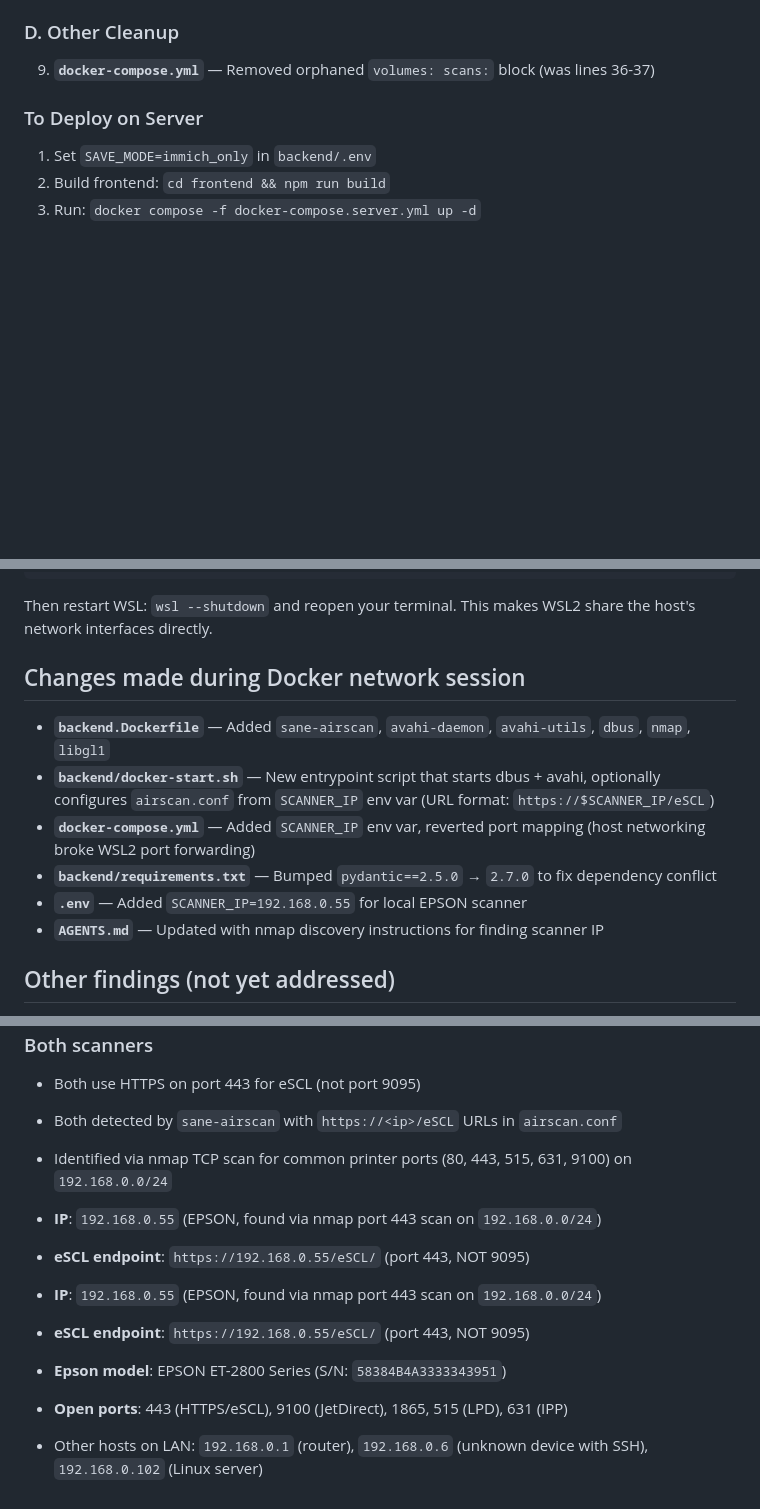
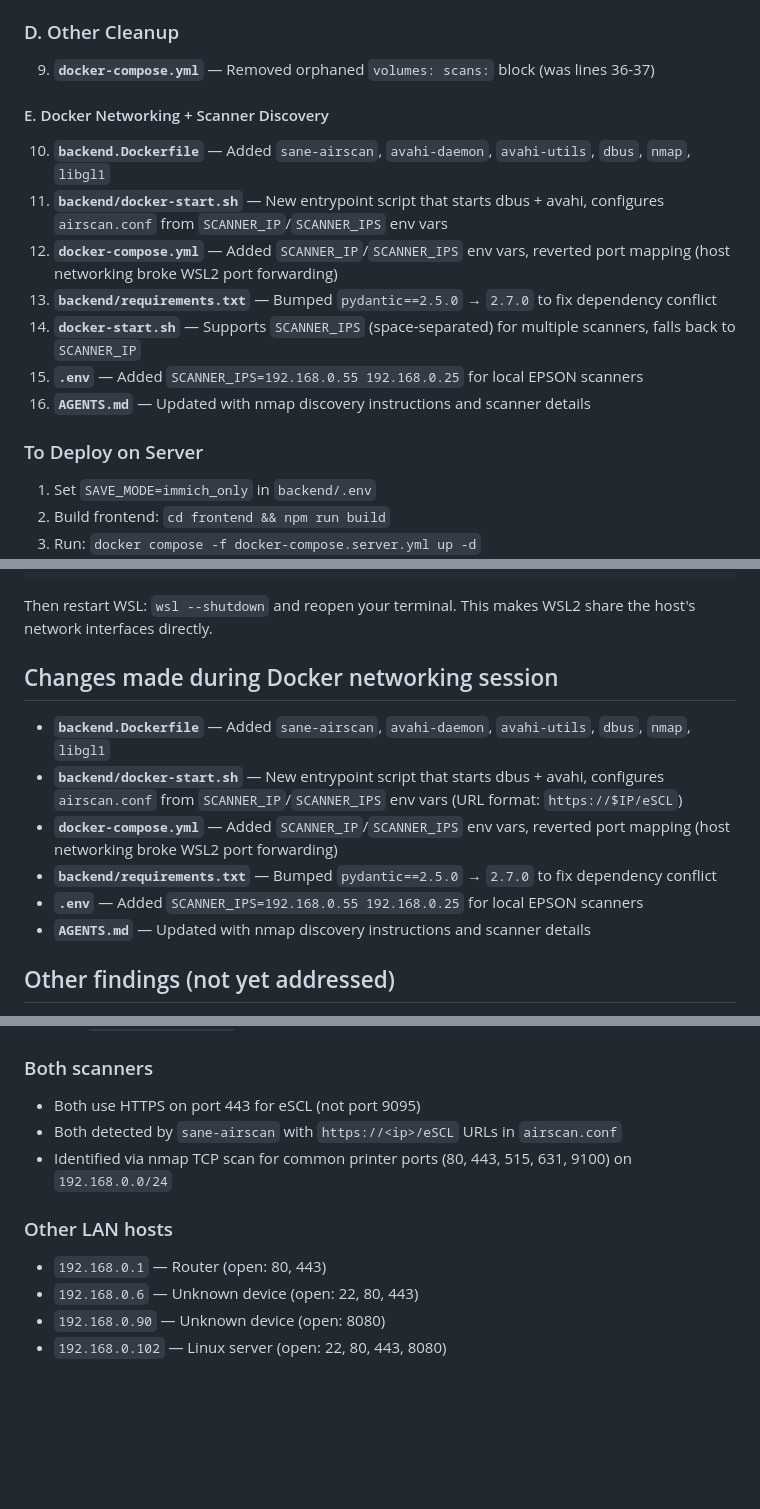
Before and after one commit to flyboy1565/Better-Scanner, a Markdown page: AGENTS.md, 3 parts joined by grey strips. GitHub-like rendering; blank space fills up the shorter version.

Commit message:
updated the agents

````diff
--- a/AGENTS.md
+++ b/AGENTS.md
@@ -27,6 +27,16 @@
 ### D. Other Cleanup
 
 9. **`docker-compose.yml`** — Removed orphaned `volumes: scans:` block (was lines 36-37)
+
+#### E. Docker Networking + Scanner Discovery
+
+10. **`backend.Dockerfile`** — Added `sane-airscan`, `avahi-daemon`, `avahi-utils`, `dbus`, `nmap`, `libgl1`
+11. **`backend/docker-start.sh`** — New entrypoint script that starts dbus + avahi, configures `airscan.conf` from `SCANNER_IP`/`SCANNER_IPS` env vars
+12. **`docker-compose.yml`** — Added `SCANNER_IP`/`SCANNER_IPS` env vars, reverted port mapping (host networking broke WSL2 port forwarding)
+13. **`backend/requirements.txt`** — Bumped `pydantic==2.5.0` → `2.7.0` to fix dependency conflict
+14. **`docker-start.sh`** — Supports `SCANNER_IPS` (space-separated) for multiple scanners, falls back to `SCANNER_IP`
+15. **`.env`** — Added `SCANNER_IPS=192.168.0.55 192.168.0.25` for local EPSON scanners
+16. **`AGENTS.md`** — Updated with nmap discovery instructions and scanner details
 
 ### To Deploy on Server
 
@@ -91,14 +101,14 @@ networkingMode=mirrored
 ```
 Then restart WSL: `wsl --shutdown` and reopen your terminal. This makes WSL2 share the host's network interfaces directly.
 
-## Changes made during Docker network session
+## Changes made during Docker networking session
 
 - **`backend.Dockerfile`** — Added `sane-airscan`, `avahi-daemon`, `avahi-utils`, `dbus`, `nmap`, `libgl1`
-- **`backend/docker-start.sh`** — New entrypoint script that starts dbus + avahi, optionally configures `airscan.conf` from `SCANNER_IP` env var (URL format: `https://$SCANNER_IP/eSCL`)
-- **`docker-compose.yml`** — Added `SCANNER_IP` env var, reverted port mapping (host networking broke WSL2 port forwarding)
+- **`backend/docker-start.sh`** — New entrypoint script that starts dbus + avahi, configures `airscan.conf` from `SCANNER_IP`/`SCANNER_IPS` env vars (URL format: `https://$IP/eSCL`)
+- **`docker-compose.yml`** — Added `SCANNER_IP`/`SCANNER_IPS` env vars, reverted port mapping (host networking broke WSL2 port forwarding)
 - **`backend/requirements.txt`** — Bumped `pydantic==2.5.0` → `2.7.0` to fix dependency conflict
-- **`.env`** — Added `SCANNER_IP=192.168.0.55` for local EPSON scanner
-- **`AGENTS.md`** — Updated with nmap discovery instructions for finding scanner IP
+- **`.env`** — Added `SCANNER_IPS=192.168.0.55 192.168.0.25` for local EPSON scanners
+- **`AGENTS.md`** — Updated with nmap discovery instructions and scanner details
 
 ## Other findings (not yet addressed)
 
@@ -121,10 +131,8 @@ Then restart WSL: `wsl --shutdown` and reopen your terminal. This makes WSL2 sha
 - Both detected by `sane-airscan` with `https://<ip>/eSCL` URLs in `airscan.conf`
 - Identified via nmap TCP scan for common printer ports (80, 443, 515, 631, 9100) on `192.168.0.0/24`
 
-- **IP**: `192.168.0.55` (EPSON, found via nmap port 443 scan on `192.168.0.0/24`)
-- **eSCL endpoint**: `https://192.168.0.55/eSCL/` (port 443, NOT 9095)
-- **IP**: `192.168.0.55` (EPSON, found via nmap port 443 scan on `192.168.0.0/24`)
-- **eSCL endpoint**: `https://192.168.0.55/eSCL/` (port 443, NOT 9095)
-- **Epson model**: EPSON ET-2800 Series (S/N: `58384B4A3333343951`)
-- **Open ports**: 443 (HTTPS/eSCL), 9100 (JetDirect), 1865, 515 (LPD), 631 (IPP)
-- Other hosts on LAN: `192.168.0.1` (router), `192.168.0.6` (unknown device with SSH), `192.168.0.102` (Linux server)
+### Other LAN hosts
+- `192.168.0.1` — Router (open: 80, 443)
+- `192.168.0.6` — Unknown device (open: 22, 80, 443)
+- `192.168.0.90` — Unknown device (open: 8080)
+- `192.168.0.102` — Linux server (open: 22, 80, 443, 8080)
````
